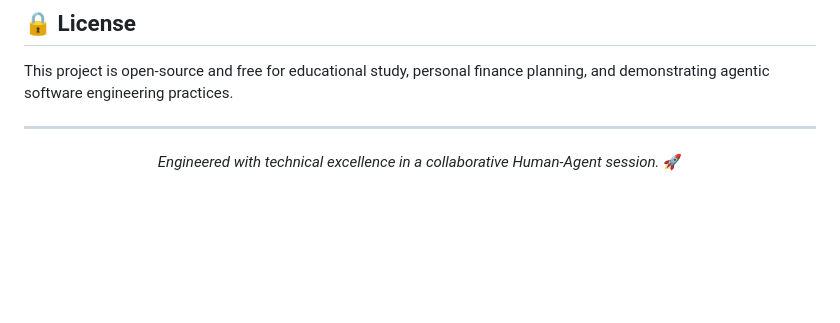
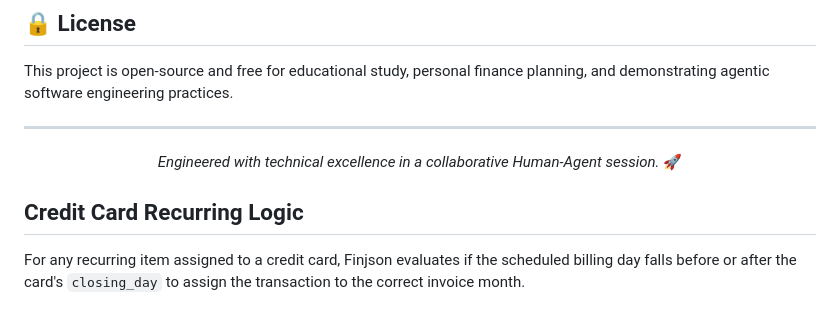
Before and after one commit to OdevMatheus/FinJSON, a Markdown page: README.md, the part around the change. Drawn GitHub-style; blank space fills up the shorter version.

Commit message:
docs(en): document credit card billing logic in English README

```diff
--- a/README.md
+++ b/README.md
@@ -140,3 +140,6 @@ This project is open-source and free for educational study, personal finance pla
 *Engineered with technical excellence in a collaborative Human-Agent session.* 🚀
 
 </div>
+
+## Credit Card Recurring Logic
+For any recurring item assigned to a credit card, Finjson evaluates if the scheduled billing day falls before or after the card's `closing_day` to assign the transaction to the correct invoice month.
```
